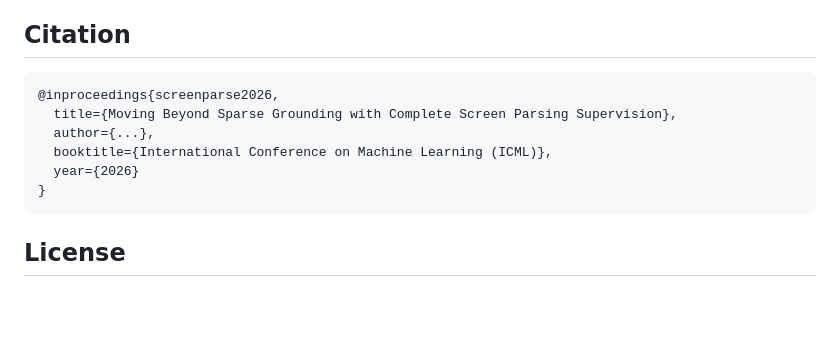
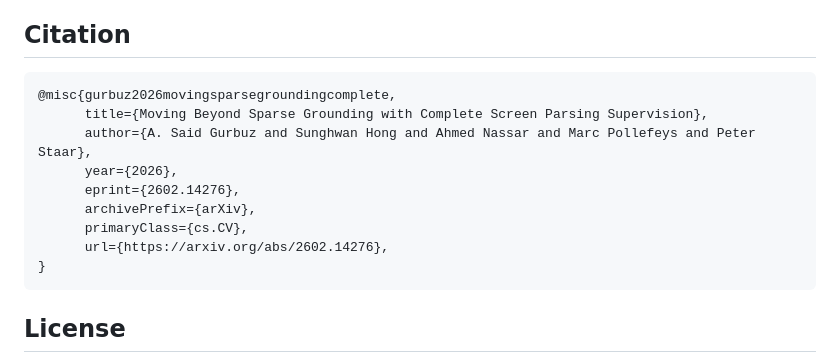
Before and after one commit to Saidgurbuz/screenparse, a Markdown page: README.md, the part around one of its changes. Drawn GitHub-style; blank space fills up the shorter version.

Commit message:
add arxiv link

````diff
--- a/README.md
+++ b/README.md
@@ -150,11 +150,14 @@ The evaluation framework supports:
 ## Citation
 
 ```bibtex
-@inproceedings{screenparse2026,
-  title={Moving Beyond Sparse Grounding with Complete Screen Parsing Supervision},
-  author={...},
-  booktitle={International Conference on Machine Learning (ICML)},
-  year={2026}
+@misc{gurbuz2026movingsparsegroundingcomplete,
+      title={Moving Beyond Sparse Grounding with Complete Screen Parsing Supervision},
+      author={A. Said Gurbuz and Sunghwan Hong and Ahmed Nassar and Marc Pollefeys and Peter Staar},
+      year={2026},
+      eprint={2602.14276},
+      archivePrefix={arXiv},
+      primaryClass={cs.CV},
+      url={https://arxiv.org/abs/2602.14276},
 }
 ```
 
````
Also changed, not shown: other parts of README.md (+1 -1 lines).
